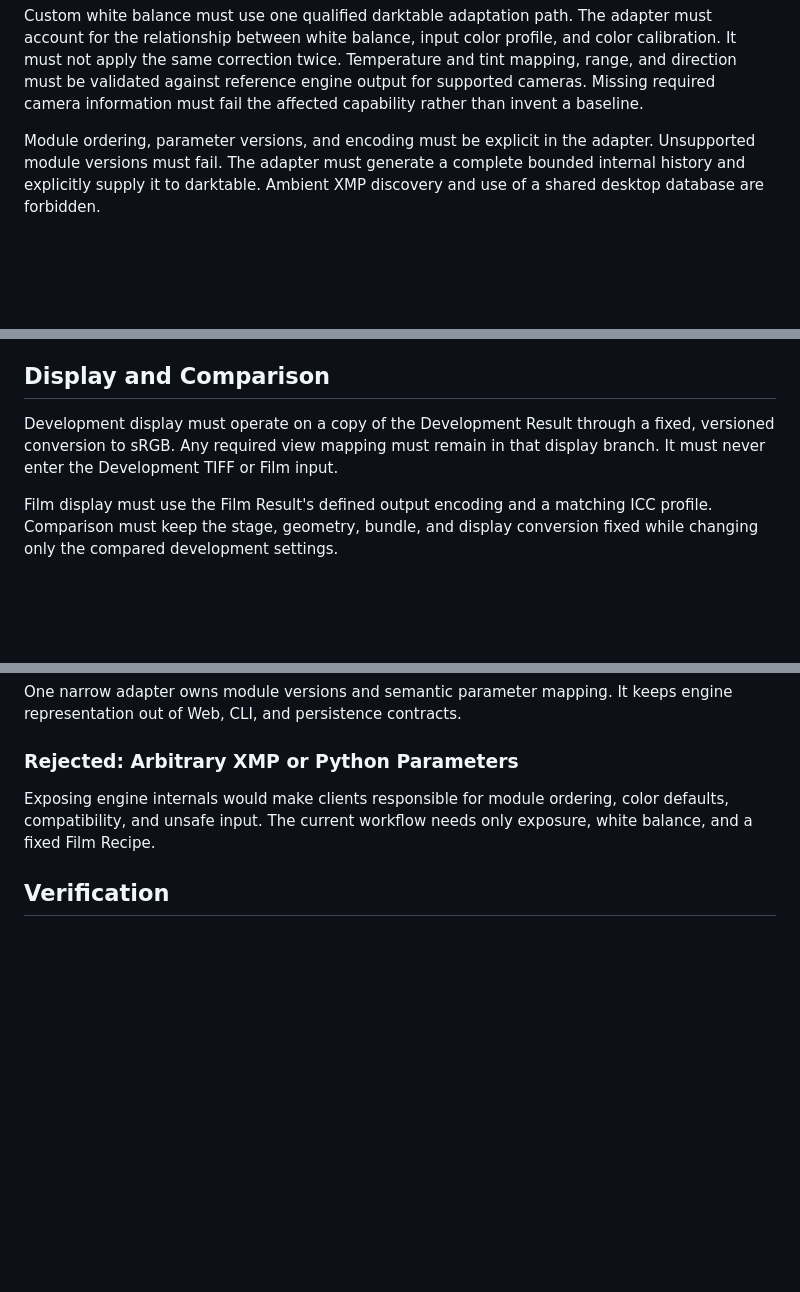
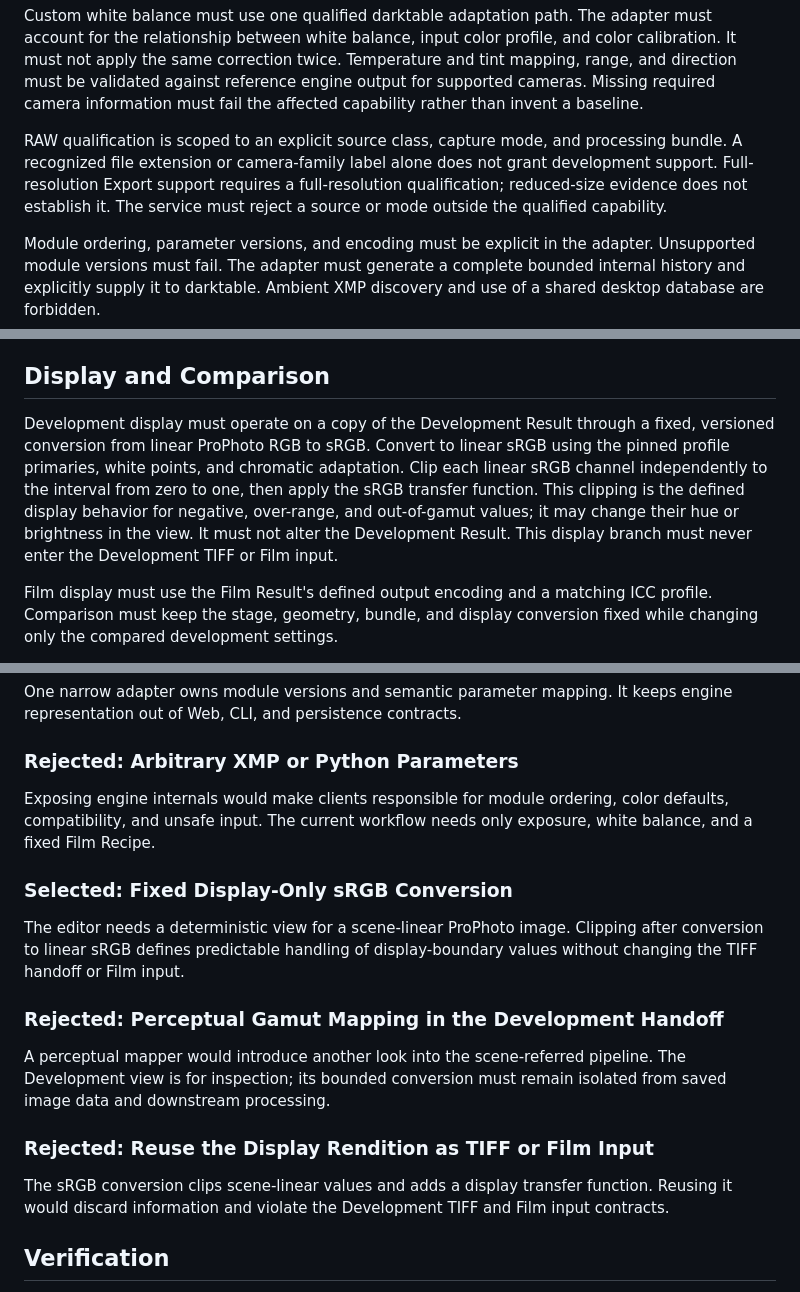
Before and after one commit to suraciii/slipstream, a Markdown page: design/development-color.md, 3 parts joined by grey strips. GitHub-like rendering; blank space fills up the shorter version.

Commit message:
docs: define development display and TIFF retention

```diff
--- a/design/development-color.md
+++ b/design/development-color.md
@@ -37,6 +37,12 @@ profile, and color calibration. It must not apply the same correction twice.
 Temperature and tint mapping, range, and direction must be validated against
 reference engine output for supported cameras. Missing required camera
 information must fail the affected capability rather than invent a baseline.
+
+RAW qualification is scoped to an explicit source class, capture mode, and
+processing bundle. A recognized file extension or camera-family label alone
+does not grant development support. Full-resolution Export support requires a
+full-resolution qualification; reduced-size evidence does not establish it.
+The service must reject a source or mode outside the qualified capability.
 
 Module ordering, parameter versions, and encoding must be explicit in the
 adapter. Unsupported module versions must fail. The adapter must generate a
@@ -98,8 +104,14 @@ before that processing configuration is qualified.
 ## Display and Comparison
 
 Development display must operate on a copy of the Development Result through
-a fixed, versioned conversion to sRGB. Any required view mapping must remain in
-that display branch. It must never enter the Development TIFF or Film input.
+a fixed, versioned conversion from linear ProPhoto RGB to sRGB. Convert to
+linear sRGB using the pinned profile primaries, white points, and chromatic
+adaptation. Clip each linear sRGB channel independently to the interval from
+zero to one, then apply the sRGB transfer function. This clipping is the
+defined display behavior for negative, over-range, and out-of-gamut values; it
+may change their hue or brightness in the view. It must not alter the
+Development Result. This display branch must never enter the Development TIFF
+or Film input.
 
 Film display must use the Film Result's defined output encoding and a matching
 ICC profile. Comparison must keep the stage, geometry, bundle, and display
@@ -135,6 +147,24 @@ Exposing engine internals would make clients responsible for module ordering,
 color defaults, compatibility, and unsafe input. The current workflow needs only
 exposure, white balance, and a fixed Film Recipe.
 
+### Selected: Fixed Display-Only sRGB Conversion
+
+The editor needs a deterministic view for a scene-linear ProPhoto image.
+Clipping after conversion to linear sRGB defines predictable handling of
+display-boundary values without changing the TIFF handoff or Film input.
+
+### Rejected: Perceptual Gamut Mapping in the Development Handoff
+
+A perceptual mapper would introduce another look into the scene-referred
+pipeline. The Development view is for inspection; its bounded conversion must
+remain isolated from saved image data and downstream processing.
+
+### Rejected: Reuse the Display Rendition as TIFF or Film Input
+
+The sRGB conversion clips scene-linear values and adds a display transfer
+function. Reusing it would discard information and violate the Development TIFF
+and Film input contracts.
+
 ## Verification
 
 Memory optimizations must preserve this color and reproducibility contract.
```
Also changed, not shown: design/photo-development.md (+33 -8 lines), docs/photo-development.md (+19 -3 lines).
